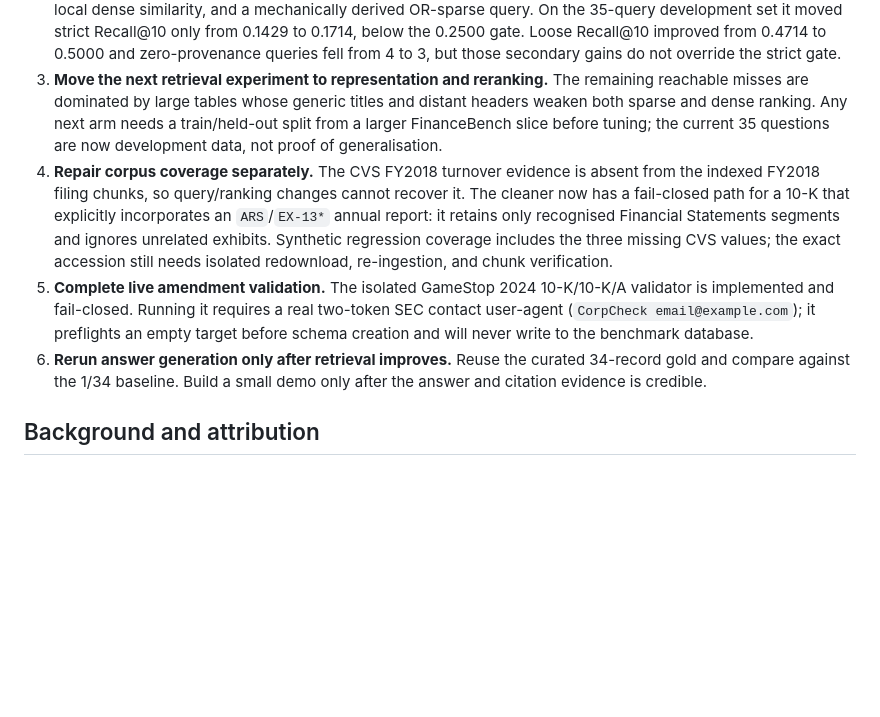
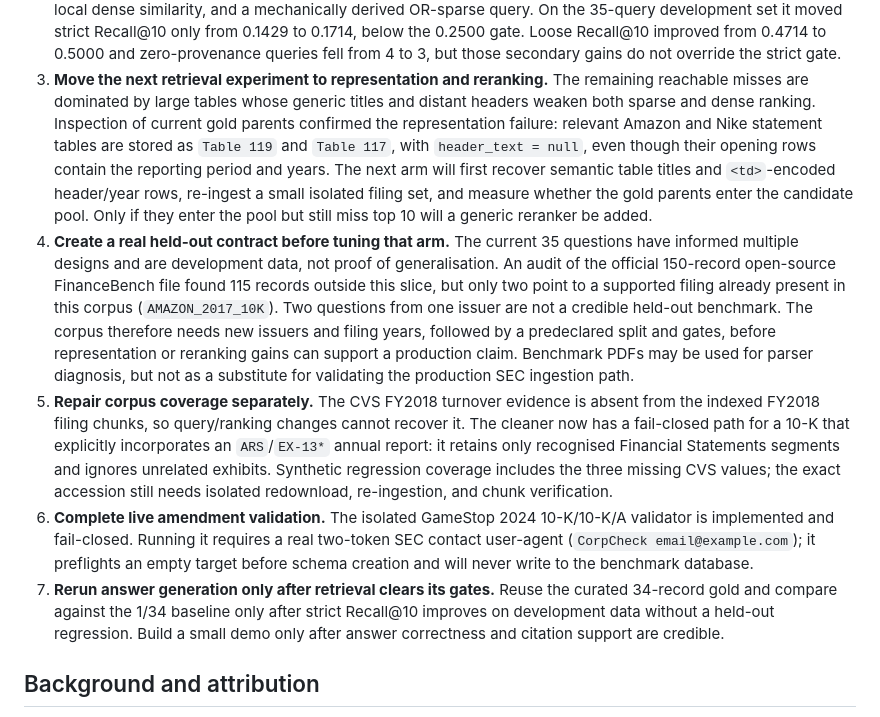
Before and after one commit to cassieliang6709/corpcheck, a Markdown page: README.md, the part around the change. GitHub-like rendering; blank space fills up the shorter version.

Commit message:
Clarify retrieval validation roadmap

```diff
--- a/README.md
+++ b/README.md
@@ -394,24 +394,40 @@ tuning.
    fell from 4 to 3, but those secondary gains do not override the strict gate.
 3. **Move the next retrieval experiment to representation and reranking.** The
    remaining reachable misses are dominated by large tables whose generic
-   titles and distant headers weaken both sparse and dense ranking. Any next arm
-   needs a train/held-out split from a larger FinanceBench slice before tuning;
-   the current 35 questions are now development data, not proof of generalisation.
-4. **Repair corpus coverage separately.** The CVS FY2018 turnover evidence is
+   titles and distant headers weaken both sparse and dense ranking. Inspection
+   of current gold parents confirmed the representation failure: relevant Amazon
+   and Nike statement tables are stored as `Table 119` and `Table 117`, with
+   `header_text = null`, even though their opening rows contain the reporting
+   period and years. The next arm will first recover semantic table titles and
+   `<td>`-encoded header/year rows, re-ingest a small isolated filing set, and
+   measure whether the gold parents enter the candidate pool. Only if they enter
+   the pool but still miss top 10 will a generic reranker be added.
+4. **Create a real held-out contract before tuning that arm.** The current 35
+   questions have informed multiple designs and are development data, not proof
+   of generalisation. An audit of the official 150-record open-source
+   FinanceBench file found 115 records outside this slice, but only two point to
+   a supported filing already present in this corpus (`AMAZON_2017_10K`). Two
+   questions from one issuer are not a credible held-out benchmark. The corpus
+   therefore needs new issuers and filing years, followed by a predeclared split
+   and gates, before representation or reranking gains can support a production
+   claim. Benchmark PDFs may be used for parser diagnosis, but not as a substitute
+   for validating the production SEC ingestion path.
+5. **Repair corpus coverage separately.** The CVS FY2018 turnover evidence is
    absent from the indexed FY2018 filing chunks, so query/ranking changes cannot
    recover it. The cleaner now has a fail-closed path for a 10-K that explicitly
    incorporates an `ARS`/`EX-13*` annual report: it retains only recognised
    Financial Statements segments and ignores unrelated exhibits. Synthetic
    regression coverage includes the three missing CVS values; the exact
    accession still needs isolated redownload, re-ingestion, and chunk verification.
-5. **Complete live amendment validation.** The isolated GameStop 2024
+6. **Complete live amendment validation.** The isolated GameStop 2024
    10-K/10-K/A validator is implemented and fail-closed. Running it requires a
    real two-token SEC contact user-agent (`CorpCheck email@example.com`); it
    preflights an empty target before schema creation and will never write to the
    benchmark database.
-6. **Rerun answer generation only after retrieval improves.** Reuse the curated
-   34-record gold and compare against the 1/34 baseline. Build a small demo only
-   after the answer and citation evidence is credible.
+7. **Rerun answer generation only after retrieval clears its gates.** Reuse the
+   curated 34-record gold and compare against the 1/34 baseline only after strict
+   Recall@10 improves on development data without a held-out regression. Build a
+   small demo only after answer correctness and citation support are credible.
 
 ## Background and attribution
 
```
